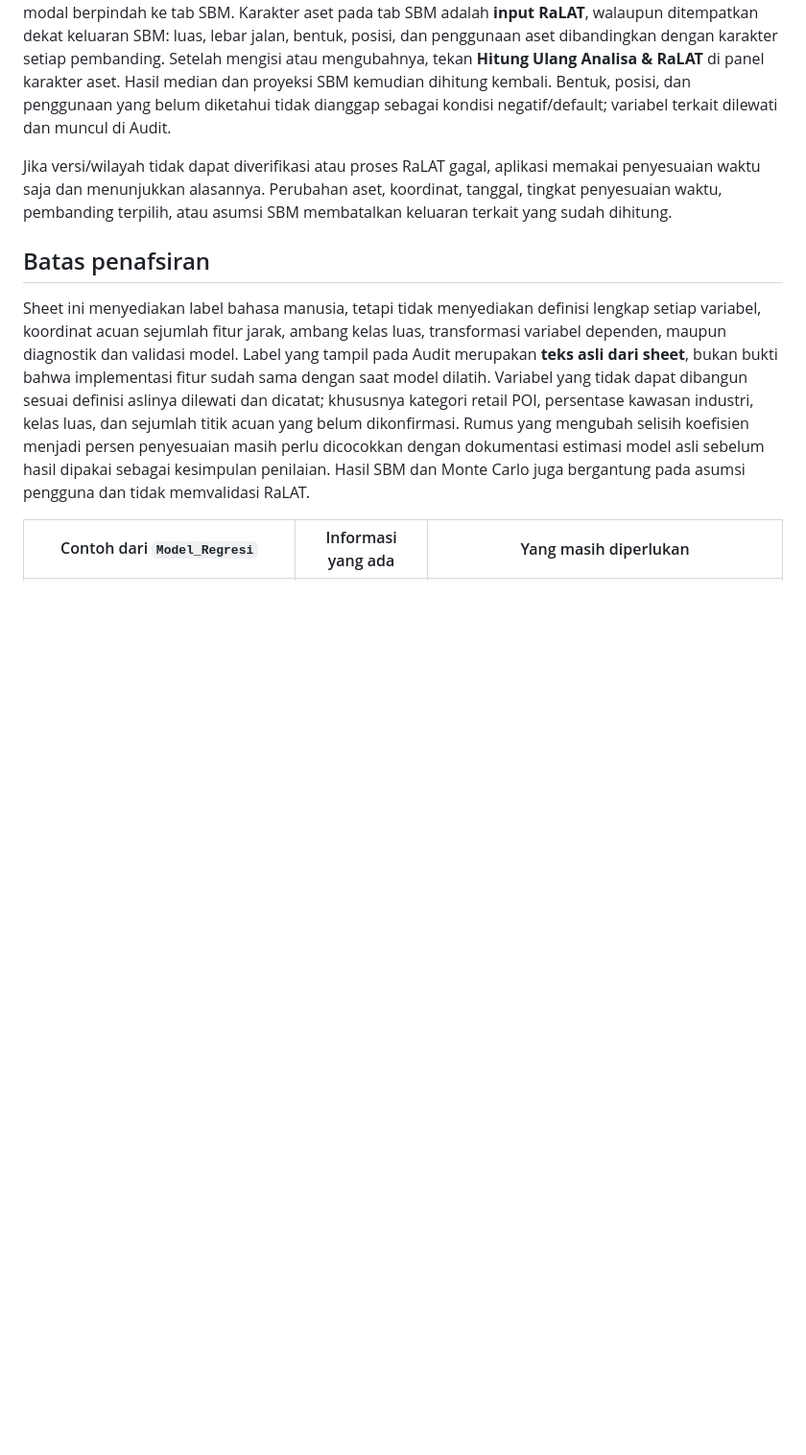
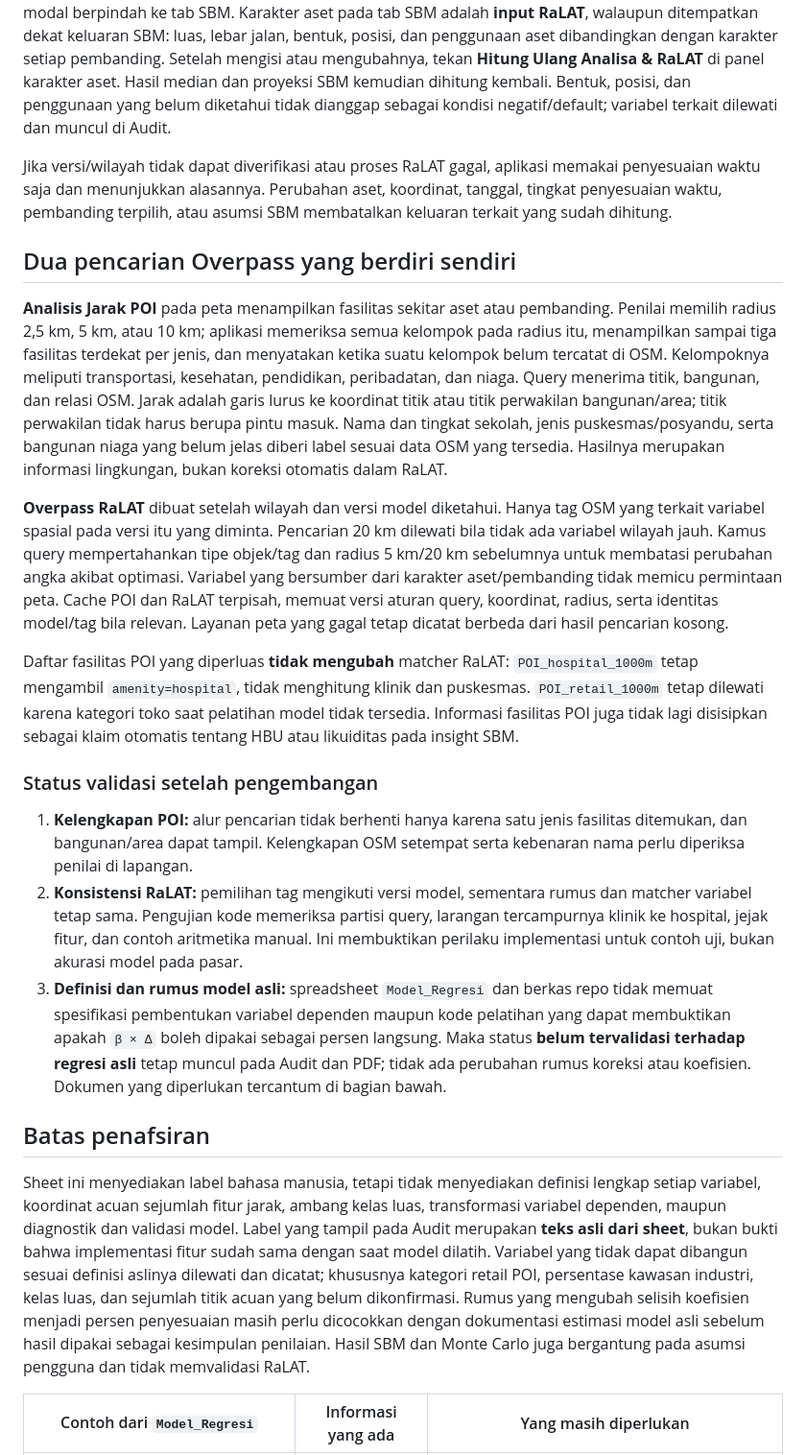
Before and after one commit to ZFtrh1225/Database_Pembanding, a Markdown page: docs/analisa-model-integrity.md, the part around one of its changes. Shown at 96% size. GitHub-like rendering; blank space fills up the shorter version.

```diff
--- a/docs/analisa-model-integrity.md
+++ b/docs/analisa-model-integrity.md
@@ -16,6 +16,20 @@ Pada workbook yang diperiksa, terdapat 687 baris berkoefisien, 13 wilayah, 36 ke
 Saat tombol **Analisa** pada panel pencarian diklik, Audit mulai memeriksa model dan fitur. Setelah selesai, modal berpindah ke tab SBM. Karakter aset pada tab SBM adalah **input RaLAT**, walaupun ditempatkan dekat keluaran SBM: luas, lebar jalan, bentuk, posisi, dan penggunaan aset dibandingkan dengan karakter setiap pembanding. Setelah mengisi atau mengubahnya, tekan **Hitung Ulang Analisa & RaLAT** di panel karakter aset. Hasil median dan proyeksi SBM kemudian dihitung kembali. Bentuk, posisi, dan penggunaan yang belum diketahui tidak dianggap sebagai kondisi negatif/default; variabel terkait dilewati dan muncul di Audit.
 
 Jika versi/wilayah tidak dapat diverifikasi atau proses RaLAT gagal, aplikasi memakai penyesuaian waktu saja dan menunjukkan alasannya. Perubahan aset, koordinat, tanggal, tingkat penyesuaian waktu, pembanding terpilih, atau asumsi SBM membatalkan keluaran terkait yang sudah dihitung.
+
+## Dua pencarian Overpass yang berdiri sendiri
+
+**Analisis Jarak POI** pada peta menampilkan fasilitas sekitar aset atau pembanding. Penilai memilih radius 2,5 km, 5 km, atau 10 km; aplikasi memeriksa semua kelompok pada radius itu, menampilkan sampai tiga fasilitas terdekat per jenis, dan menyatakan ketika suatu kelompok belum tercatat di OSM. Kelompoknya meliputi transportasi, kesehatan, pendidikan, peribadatan, dan niaga. Query menerima titik, bangunan, dan relasi OSM. Jarak adalah garis lurus ke koordinat titik atau titik perwakilan bangunan/area; titik perwakilan tidak harus berupa pintu masuk. Nama dan tingkat sekolah, jenis puskesmas/posyandu, serta bangunan niaga yang belum jelas diberi label sesuai data OSM yang tersedia. Hasilnya merupakan informasi lingkungan, bukan koreksi otomatis dalam RaLAT.
+
+**Overpass RaLAT** dibuat setelah wilayah dan versi model diketahui. Hanya tag OSM yang terkait variabel spasial pada versi itu yang diminta. Pencarian 20 km dilewati bila tidak ada variabel wilayah jauh. Kamus query mempertahankan tipe objek/tag dan radius 5 km/20 km sebelumnya untuk membatasi perubahan angka akibat optimasi. Variabel yang bersumber dari karakter aset/pembanding tidak memicu permintaan peta. Cache POI dan RaLAT terpisah, memuat versi aturan query, koordinat, radius, serta identitas model/tag bila relevan. Layanan peta yang gagal tetap dicatat berbeda dari hasil pencarian kosong.
+
+Daftar fasilitas POI yang diperluas **tidak mengubah** matcher RaLAT: `POI_hospital_1000m` tetap mengambil `amenity=hospital`, tidak menghitung klinik dan puskesmas. `POI_retail_1000m` tetap dilewati karena kategori toko saat pelatihan model tidak tersedia. Informasi fasilitas POI juga tidak lagi disisipkan sebagai klaim otomatis tentang HBU atau likuiditas pada insight SBM.
+
+### Status validasi setelah pengembangan
+
+1. **Kelengkapan POI:** alur pencarian tidak berhenti hanya karena satu jenis fasilitas ditemukan, dan bangunan/area dapat tampil. Kelengkapan OSM setempat serta kebenaran nama perlu diperiksa penilai di lapangan.
+2. **Konsistensi RaLAT:** pemilihan tag mengikuti versi model, sementara rumus dan matcher variabel tetap sama. Pengujian kode memeriksa partisi query, larangan tercampurnya klinik ke hospital, jejak fitur, dan contoh aritmetika manual. Ini membuktikan perilaku implementasi untuk contoh uji, bukan akurasi model pada pasar.
+3. **Definisi dan rumus model asli:** spreadsheet `Model_Regresi` dan berkas repo tidak memuat spesifikasi pembentukan variabel dependen maupun kode pelatihan yang dapat membuktikan apakah `β × Δ` boleh dipakai sebagai persen langsung. Maka status **belum tervalidasi terhadap regresi asli** tetap muncul pada Audit dan PDF; tidak ada perubahan rumus koreksi atau koefisien. Dokumen yang diperlukan tercantum di bagian bawah.
 
 ## Batas penafsiran
 
```
Also changed, not shown: other parts of docs/analisa-model-integrity.md (+11 -0 lines).
